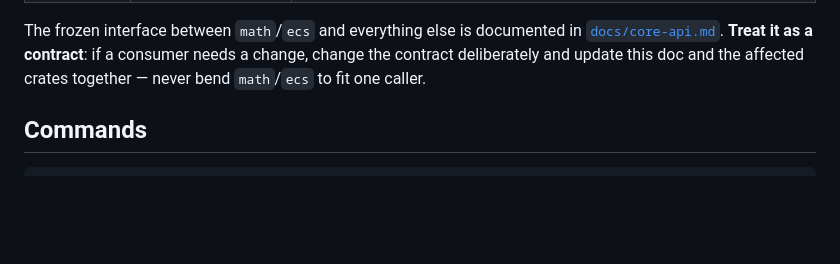
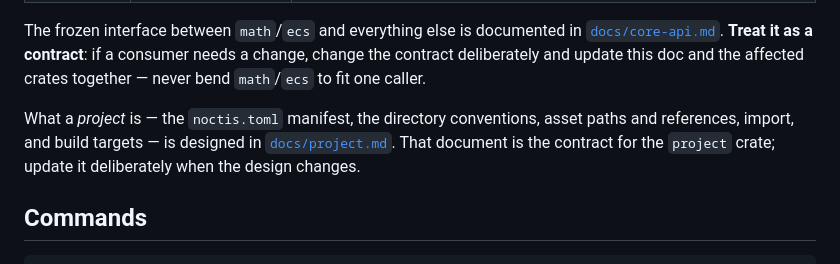
Before and after one commit to sdgoij/noctis, a Markdown page: AGENTS.md, the part around the change. Rendered like a GitHub page; blank space fills up the shorter version.

```diff
--- a/AGENTS.md
+++ b/AGENTS.md
@@ -23,6 +23,11 @@ The frozen interface between `math`/`ecs` and everything else is documented in
 [`docs/core-api.md`](docs/core-api.md). **Treat it as a contract**: if a consumer
 needs a change, change the contract deliberately and update this doc and the
 affected crates together — never bend `math`/`ecs` to fit one caller.
+
+What a *project* is — the `noctis.toml` manifest, the directory conventions, asset
+paths and references, import, and build targets — is designed in
+[`docs/project.md`](docs/project.md). That document is the contract for the
+`project` crate; update it deliberately when the design changes.
 
 ## Commands
 
```
Also changed, not shown: docs/project.md (added, +305 -0 lines).
